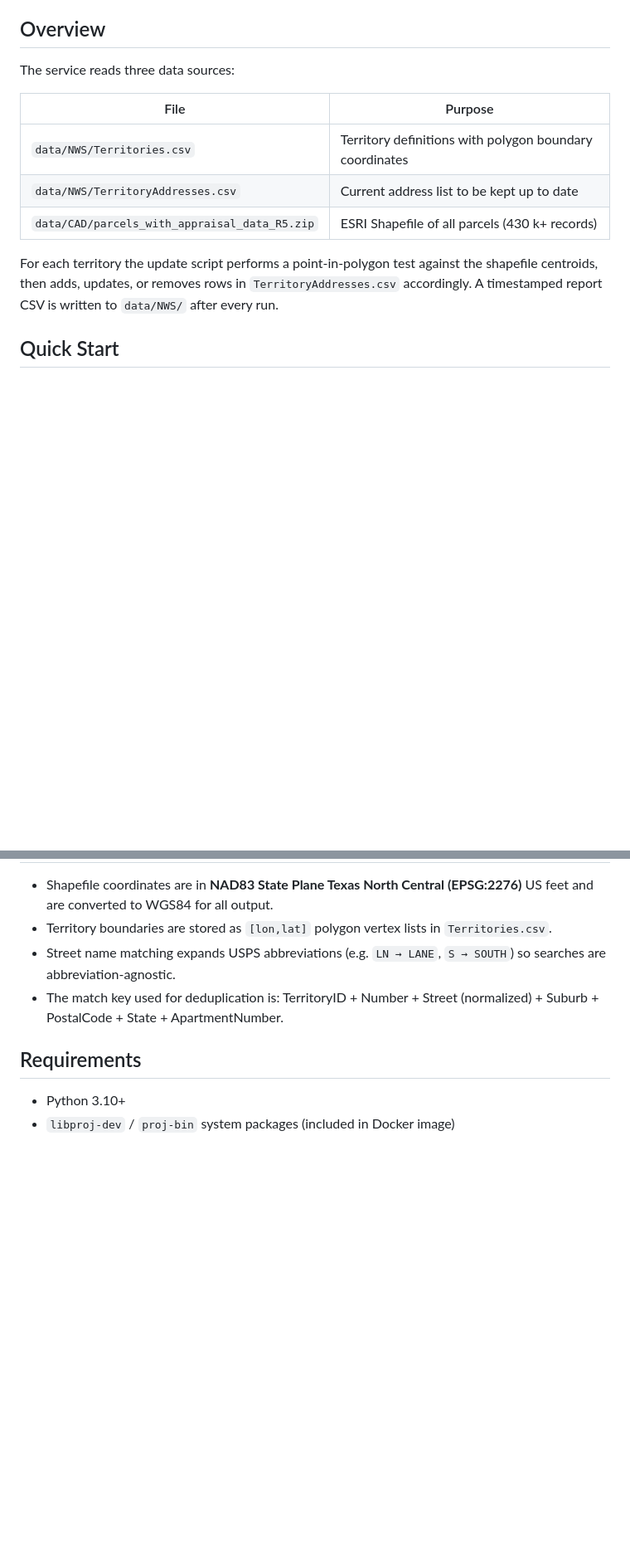
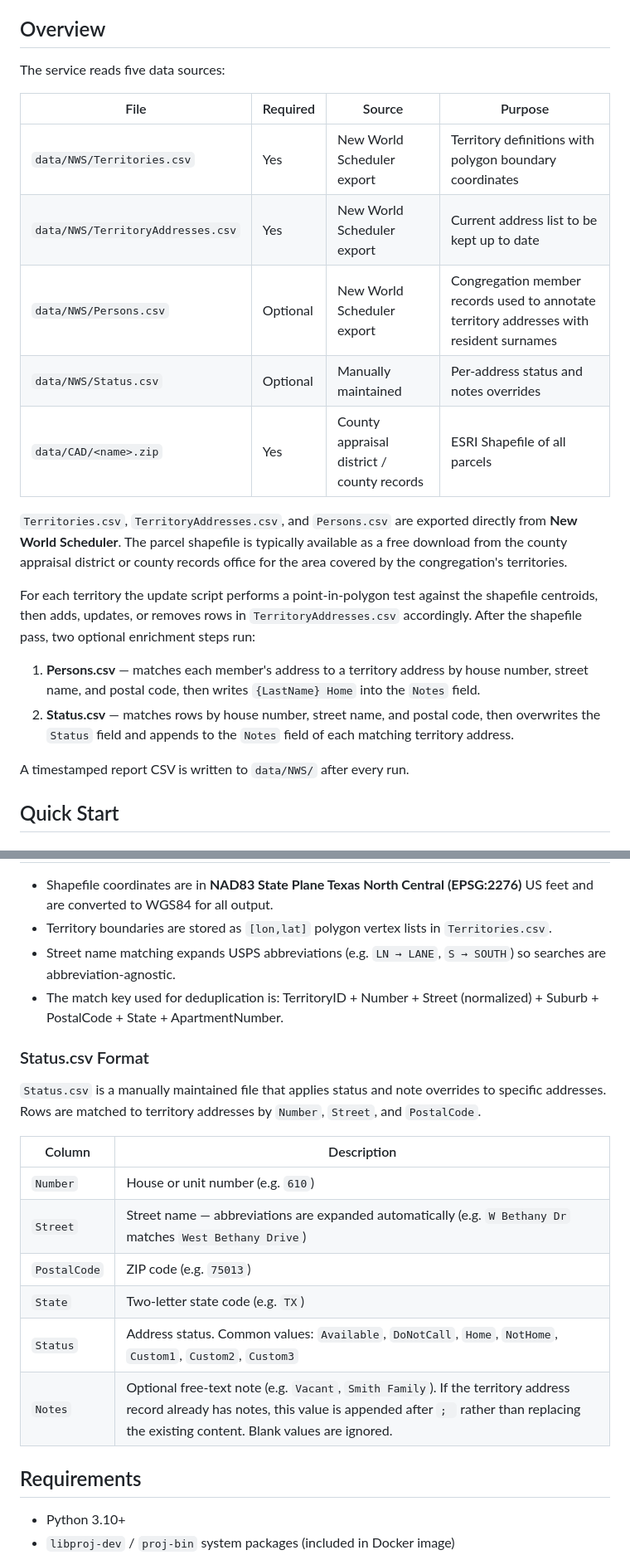
Before and after one commit to jgruber/territory-address-updates, a Markdown page: README.md, 2 parts joined by grey strips. Shown at 83% size. Drawn GitHub-style; blank space fills up the shorter version.

Commit message:
Update README: data sources, Status.csv schema, NWS/county origins
- Expand data sources table to all five files with Required/Source columns
- Note that Territories.csv, TerritoryAddresses.csv, and Persons.csv are
  exported from New World Scheduler
- Note that the parcel shapefile is obtained from county appraisal district
- Describe the two optional enrichment steps (Persons notes, Status updates)
- Add Status.csv column reference with sample Status and Notes values
- Add /upload/persons and /upload/status-file to REST API table
- Fix stale Docker run command (remove users.json volume reference)

Co-Authored-By: Claude Sonnet 4.6 <noreply@anthropic.com>

```diff
--- a/README.md
+++ b/README.md
@@ -4,15 +4,24 @@ A REST service that matches parcel shapefile data to congregation territory boun
 
 ## Overview
 
-The service reads three data sources:
+The service reads five data sources:
 
-| File | Purpose |
-|------|---------|
-| `data/NWS/Territories.csv` | Territory definitions with polygon boundary coordinates |
-| `data/NWS/TerritoryAddresses.csv` | Current address list to be kept up to date |
-| `data/CAD/parcels_with_appraisal_data_R5.zip` | ESRI Shapefile of all parcels (430 k+ records) |
+| File | Required | Source | Purpose |
+|------|----------|--------|---------|
+| `data/NWS/Territories.csv` | Yes | New World Scheduler export | Territory definitions with polygon boundary coordinates |
+| `data/NWS/TerritoryAddresses.csv` | Yes | New World Scheduler export | Current address list to be kept up to date |
+| `data/NWS/Persons.csv` | Optional | New World Scheduler export | Congregation member records used to annotate territory addresses with resident surnames |
+| `data/NWS/Status.csv` | Optional | Manually maintained | Per-address status and notes overrides |
+| `data/CAD/<name>.zip` | Yes | County appraisal district / county records | ESRI Shapefile of all parcels |
 
-For each territory the update script performs a point-in-polygon test against the shapefile centroids, then adds, updates, or removes rows in `TerritoryAddresses.csv` accordingly. A timestamped report CSV is written to `data/NWS/` after every run.
+`Territories.csv`, `TerritoryAddresses.csv`, and `Persons.csv` are exported directly from **New World Scheduler**. The parcel shapefile is typically available as a free download from the county appraisal district or county records office for the area covered by the congregation's territories.
+
+For each territory the update script performs a point-in-polygon test against the shapefile centroids, then adds, updates, or removes rows in `TerritoryAddresses.csv` accordingly. After the shapefile pass, two optional enrichment steps run:
+
+1. **Persons.csv** — matches each member's address to a territory address by house number, street name, and postal code, then writes `{LastName} Home` into the `Notes` field.
+2. **Status.csv** — matches rows by house number, street name, and postal code, then overwrites the `Status` field and appends to the `Notes` field of each matching territory address.
+
+A timestamped report CSV is written to `data/NWS/` after every run.
 
 ## Quick Start
 
@@ -106,6 +116,19 @@ python query_shape_street.py --box "lon [-96.7365, -96.6373] lat [33.0726, 33.13
 - Street name matching expands USPS abbreviations (e.g. `LN → LANE`, `S → SOUTH`) so searches are abbreviation-agnostic.
 - The match key used for deduplication is: TerritoryID + Number + Street (normalized) + Suburb + PostalCode + State + ApartmentNumber.
 
+### Status.csv Format
+
+`Status.csv` is a manually maintained file that applies status and note overrides to specific addresses. Rows are matched to territory addresses by `Number`, `Street`, and `PostalCode`.
+
+| Column | Description |
+|--------|-------------|
+| `Number` | House or unit number (e.g. `610`) |
+| `Street` | Street name — abbreviations are expanded automatically (e.g. `W Bethany Dr` matches `West Bethany Drive`) |
+| `PostalCode` | ZIP code (e.g. `75013`) |
+| `State` | Two-letter state code (e.g. `TX`) |
+| `Status` | Address status. Common values: `Available`, `DoNotCall`, `Home`, `NotHome`, `Custom1`, `Custom2`, `Custom3` |
+| `Notes` | Optional free-text note (e.g. `Vacant`, `Smith Family`). If the territory address record already has notes, this value is appended after `; ` rather than replacing the existing content. Blank values are ignored. |
+
 ## Requirements
 
 - Python 3.10+
```
Also changed, not shown: other parts of README.md (+4 -3 lines).
